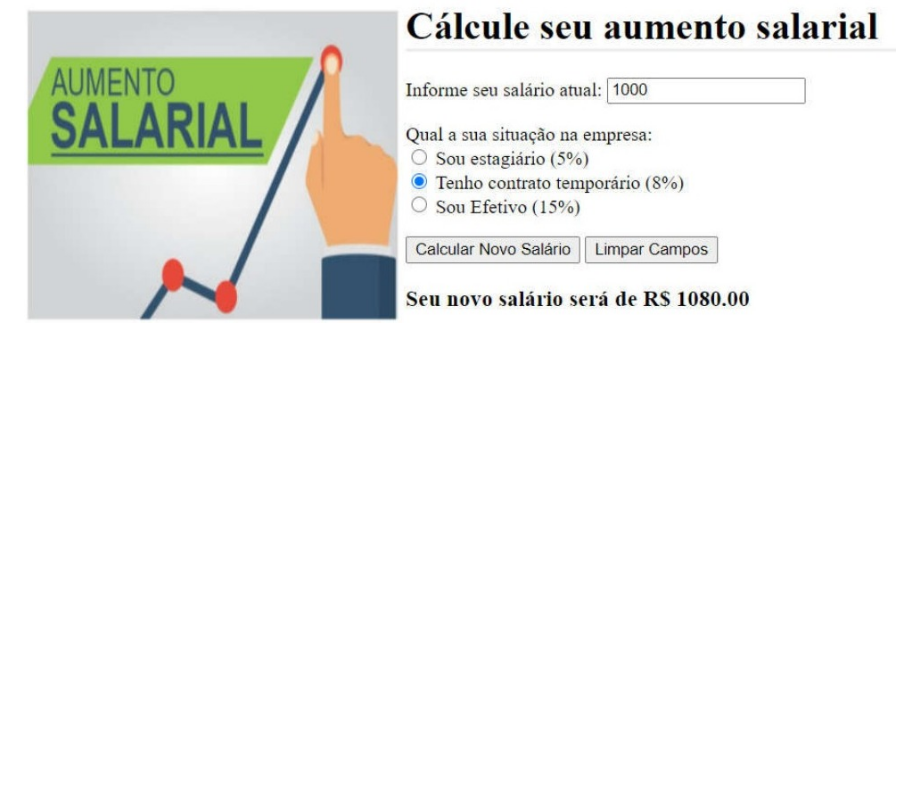
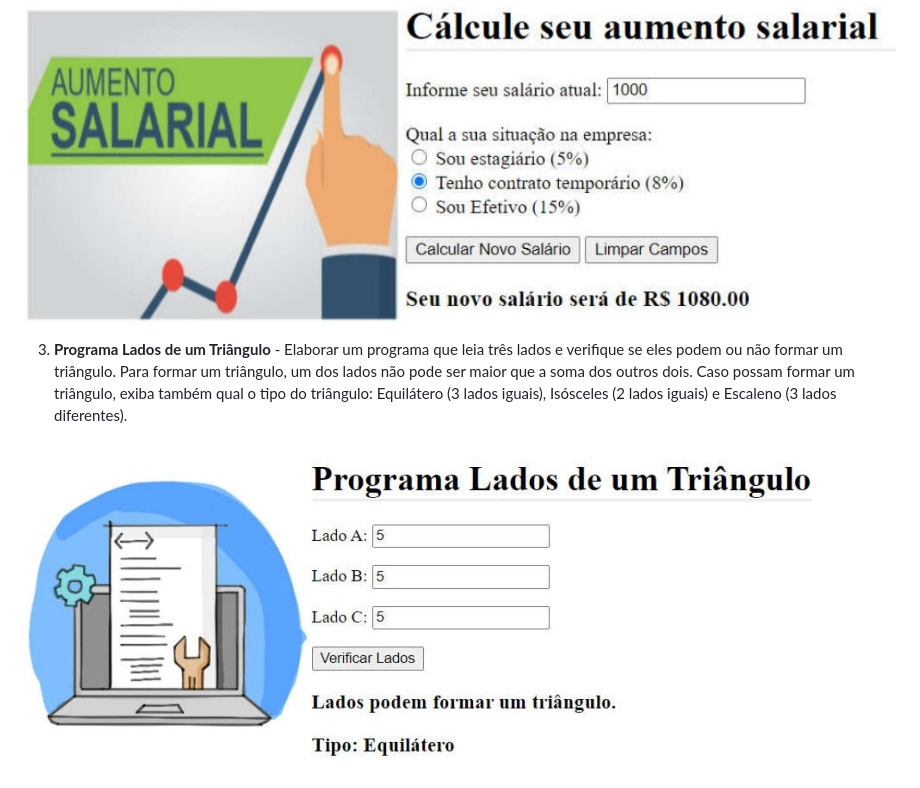
Before and after one commit to devvalter/ExerciciosLivro, a Markdown page: README.md, the part around the change. Drawn GitHub-style; pictures changed too: img/ladosTriangulo.jpeg (added); blank space fills up the shorter version.

Commit message:
update
criando arquivos do Programa Lados de um Triângulo e adicionando questão ao Readme.md

```diff
--- a/README.md
+++ b/README.md
@@ -17,3 +17,8 @@ Obs.:
 1: Faça aparecer mensagens de alert() sugestivas se o campo de salário não estiver preenchido ou preenchido incorretamente. E crie uma função para o botão Limpar Campos.
 
 ![Databrick project with Snowflake](img/aumentoSalarial.jpeg)
+
+3) **Programa Lados de um Triângulo** -
+Elaborar um programa que leia três lados e verifique se eles podem ou não formar um triângulo. Para formar um triângulo, um dos lados não pode ser maior que a soma dos outros dois. Caso possam formar um triângulo, exiba também qual o tipo do triângulo: Equilátero (3 lados iguais), Isósceles (2 lados iguais) e Escaleno (3 lados diferentes).
+
+![Databrick project with Snowflake](img/ladosTriangulo.jpeg)
```
Also changed, not shown: 3 other files.
